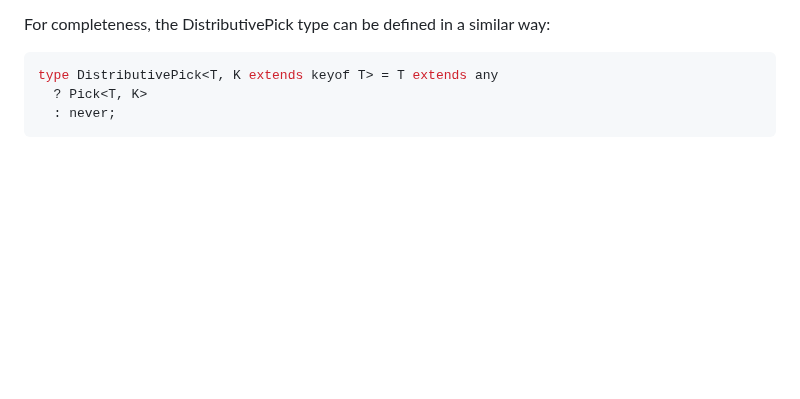
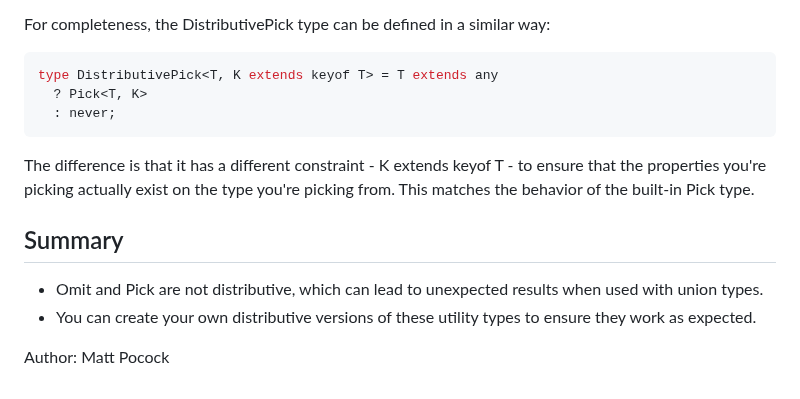
Before and after one commit to lesleyfon/dev-reads-with-implementation, a Markdown page: Omit and Oick/README.md, the part around the change. Rendered like a GitHub page; blank space fills up the shorter version.

Commit message:
Added credits for the author

````diff
--- a/Omit and Oick/README.md
+++ b/Omit and Oick/README.md
@@ -135,3 +135,13 @@ type DistributivePick<T, K extends keyof T> = T extends any
   ? Pick<T, K>
   : never;
 ```
+
+The difference is that it has a different constraint - K extends keyof T - to ensure that the properties you're picking actually exist on the type you're picking from. This matches the behavior of the built-in Pick type.
+
+Summary
+--------
+- Omit and Pick are not distributive, which can lead to unexpected results when used with union types.
+- You can create your own distributive versions of these utility types to ensure they work as expected.
+
+
+Author: Matt Pocock
````
